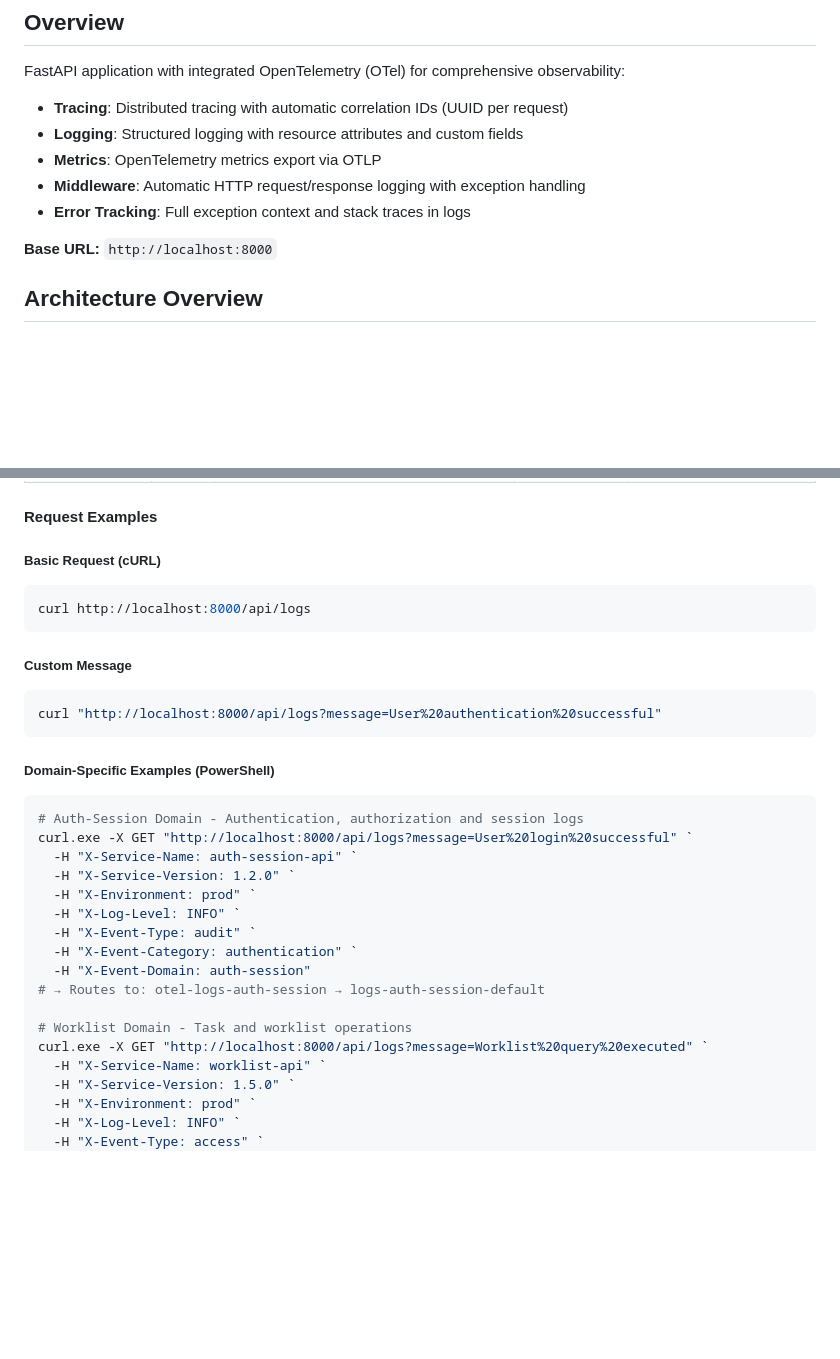
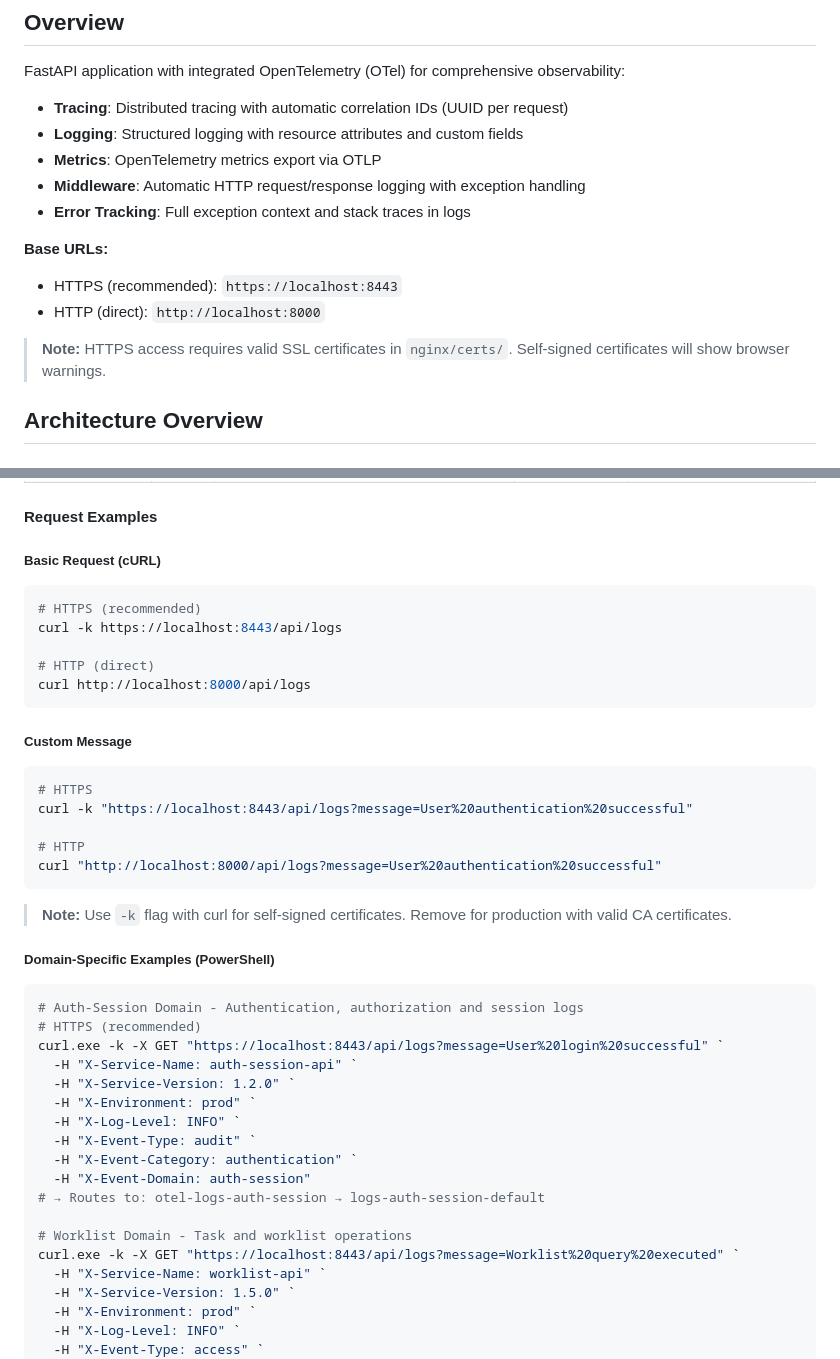
Before and after one commit to MasterLKH180cm/ELK, a Markdown page: API_DOCUMENTATION.md, 2 parts joined by grey strips. GitHub-like rendering; blank space fills up the shorter version.

Commit message:
feat(docs): Update API documentation and README for HTTPS endpoints and SSL configuration

````diff
--- a/API_DOCUMENTATION.md
+++ b/API_DOCUMENTATION.md
@@ -10,7 +10,11 @@ FastAPI application with integrated OpenTelemetry (OTel) for comprehensive obser
 - **Middleware**: Automatic HTTP request/response logging with exception handling
 - **Error Tracking**: Full exception context and stack traces in logs
 
-**Base URL:** `http://localhost:8000`
+**Base URLs:**
+- HTTPS (recommended): `https://localhost:8443`
+- HTTP (direct): `http://localhost:8000`
+
+> **Note:** HTTPS access requires valid SSL certificates in `nginx/certs/`. Self-signed certificates will show browser warnings.
 
 ## Architecture Overview
 
@@ -212,19 +216,30 @@ Submit a log message with comprehensive OpenTelemetry instrumentation, automatic
 
 ##### Basic Request (cURL)
 ```bash
+# HTTPS (recommended)
+curl -k https://localhost:8443/api/logs
+
+# HTTP (direct)
 curl http://localhost:8000/api/logs
 ```
 
 ##### Custom Message
 ```bash
+# HTTPS
+curl -k "https://localhost:8443/api/logs?message=User%20authentication%20successful"
+
+# HTTP
 curl "http://localhost:8000/api/logs?message=User%20authentication%20successful"
 ```
+
+> **Note:** Use `-k` flag with curl for self-signed certificates. Remove for production with valid CA certificates.
 
 ##### Domain-Specific Examples (PowerShell)
 
 ```powershell
 # Auth-Session Domain - Authentication, authorization and session logs
-curl.exe -X GET "http://localhost:8000/api/logs?message=User%20login%20successful" `
+# HTTPS (recommended)
+curl.exe -k -X GET "https://localhost:8443/api/logs?message=User%20login%20successful" `
   -H "X-Service-Name: auth-session-api" `
   -H "X-Service-Version: 1.2.0" `
   -H "X-Environment: prod" `
@@ -235,7 +250,7 @@ curl.exe -X GET "http://localhost:8000/api/logs?message=User%20login%20successfu
 # → Routes to: otel-logs-auth-session → logs-auth-session-default
 
 # Worklist Domain - Task and worklist operations
-curl.exe -X GET "http://localhost:8000/api/logs?message=Worklist%20query%20executed" `
+curl.exe -k -X GET "https://localhost:8443/api/logs?message=Worklist%20query%20executed" `
   -H "X-Service-Name: worklist-api" `
   -H "X-Service-Version: 1.5.0" `
   -H "X-Environment: prod" `
````
Also changed, not shown: 1 other file.
